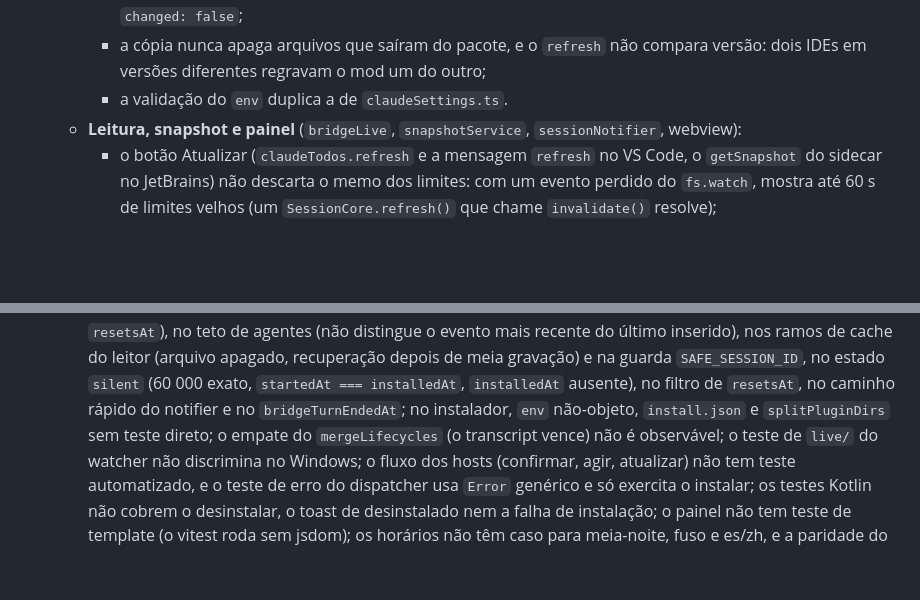
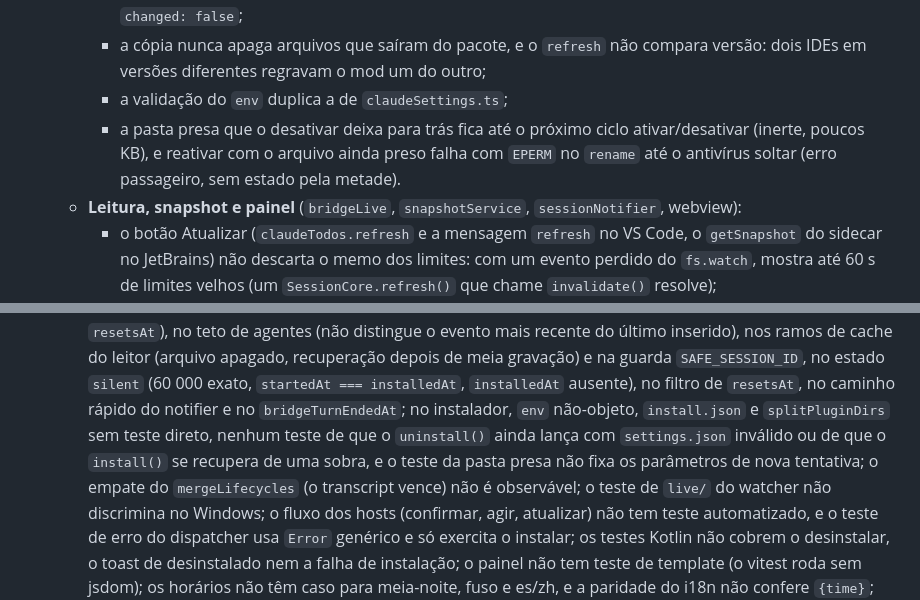
Before and after one commit to carlosdealmeida/claude-todos-vscode, a Markdown page: docs/ROADMAP.md, 2 parts joined by grey strips. Drawn GitHub-style; blank space fills up the shorter version.

Commit message:
docs(roadmap): pendencias menores da revisao do uninstall() no item 25
Sobra inerte da pasta presa ate o proximo ciclo, reativar com o arquivo ainda preso falha com EPERM ate o antivirus soltar, e testes que faltam no instalador (uninstall com settings invalido, install se recuperando de uma sobra, parametros de nova tentativa).

Co-Authored-By: Claude Opus 5.5 (1M context) <noreply@anthropic.com>

```diff
--- a/docs/ROADMAP.md
+++ b/docs/ROADMAP.md
@@ -973,7 +973,10 @@ parser lê. Posicionamento-alvo: **"observability para seus agentes Claude Code"
       `install` devolve `changed: false`;
     - a cópia nunca apaga arquivos que saíram do pacote, e o `refresh` não compara versão: dois
       IDEs em versões diferentes regravam o mod um do outro;
-    - a validação do `env` duplica a de `claudeSettings.ts`.
+    - a validação do `env` duplica a de `claudeSettings.ts`;
+    - a pasta presa que o desativar deixa para trás fica até o próximo ciclo ativar/desativar
+      (inerte, poucos KB), e reativar com o arquivo ainda preso falha com `EPERM` no `rename` até
+      o antivírus soltar (erro passageiro, sem estado pela metade).
   - **Leitura, snapshot e painel** (`bridgeLive`, `snapshotService`, `sessionNotifier`, webview):
     - o botão Atualizar (`claudeTodos.refresh` e a mensagem `refresh` no VS Code, o `getSnapshot`
       do sidecar no JetBrains) não descarta o memo dos limites: com um evento perdido do
@@ -1019,7 +1022,9 @@ parser lê. Posicionamento-alvo: **"observability para seus agentes Claude Code"
     gravação) e na guarda `SAFE_SESSION_ID`, no estado `silent` (60 000 exato,
     `startedAt === installedAt`, `installedAt` ausente), no filtro de `resetsAt`, no caminho
     rápido do notifier e no `bridgeTurnEndedAt`; no instalador, `env` não-objeto,
-    `install.json` e `splitPluginDirs` sem teste direto; o empate do `mergeLifecycles` (o
+    `install.json` e `splitPluginDirs` sem teste direto, nenhum teste de que o `uninstall()` ainda
+    lança com `settings.json` inválido ou de que o `install()` se recupera de uma sobra, e o teste
+    da pasta presa não fixa os parâmetros de nova tentativa; o empate do `mergeLifecycles` (o
     transcript vence) não é observável; o teste de `live/` do watcher não discrimina no Windows;
     o fluxo dos hosts (confirmar, agir, atualizar) não tem teste automatizado, e o teste de erro
     do dispatcher usa `Error` genérico e só exercita o instalar; os testes Kotlin não cobrem o
```
